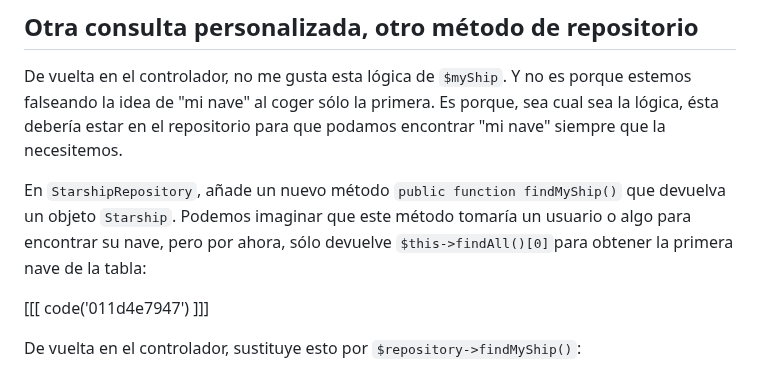
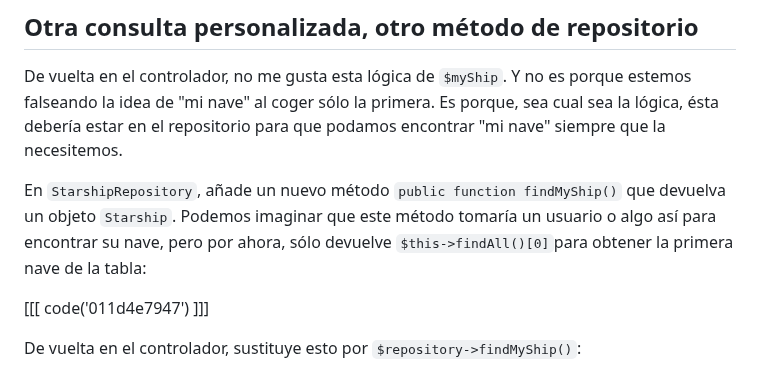
Before and after one commit to SymfonyCasts/symfony7, a Markdown page: sfcasts/es/entity-repository.md, the part around the change. Rendered like a GitHub page.

Commit message:
[skip course ci] Add/Update course file sfcasts/es/entity-repository.md

```diff
--- a/sfcasts/es/entity-repository.md
+++ b/sfcasts/es/entity-repository.md
@@ -62,7 +62,7 @@ Vuelve a girar. Deberíamos ver desaparecer esta nave completada. ¡Lo hacemos!
 
 De vuelta en el controlador, no me gusta esta lógica de `$myShip`. Y no es porque estemos falseando la idea de "mi nave" al coger sólo la primera. Es porque, sea cual sea la lógica, ésta debería estar en el repositorio para que podamos encontrar "mi nave" siempre que la necesitemos.
 
-En `StarshipRepository`, añade un nuevo método `public function findMyShip()` que devuelva un objeto `Starship`. Podemos imaginar que este método tomaría un usuario o algo para encontrar su nave, pero por ahora, sólo devuelve `$this->findAll()[0]`para obtener la primera nave de la tabla:
+En `StarshipRepository`, añade un nuevo método `public function findMyShip()` que devuelva un objeto `Starship`. Podemos imaginar que este método tomaría un usuario o algo así para encontrar su nave, pero por ahora, sólo devuelve `$this->findAll()[0]`para obtener la primera nave de la tabla:
 
 [[[ code('011d4e7947') ]]]
 
```
